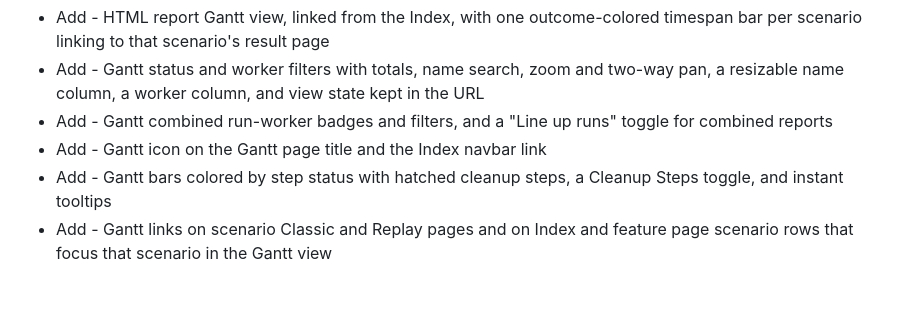
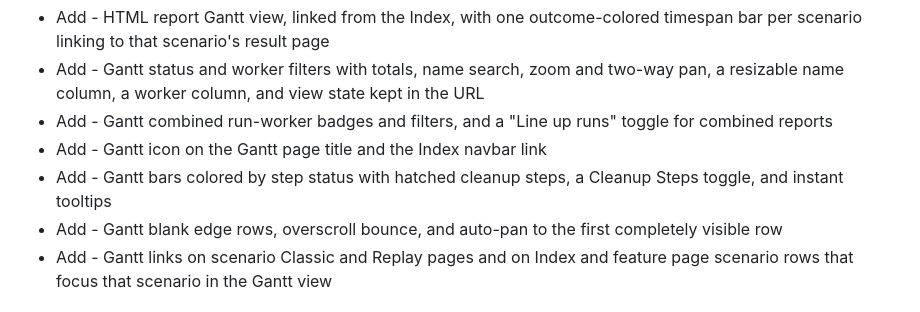
Before and after one commit to dominodatalab/cucu, a Markdown page: CHANGELOG.md, the part around the change. GitHub-like rendering.

Commit message:
chore: describe Gantt readability changes in the changelog

```diff
--- a/CHANGELOG.md
+++ b/CHANGELOG.md
@@ -12,6 +12,7 @@ and this project closely adheres to [Semantic Versioning](https://semver.org/spe
 - Add - Gantt combined run-worker badges and filters, and a "Line up runs" toggle for combined reports
 - Add - Gantt icon on the Gantt page title and the Index navbar link
 - Add - Gantt bars colored by step status with hatched cleanup steps, a Cleanup Steps toggle, and instant tooltips
+- Add - Gantt blank edge rows, overscroll bounce, and auto-pan to the first completely visible row
 - Add - Gantt links on scenario Classic and Replay pages and on Index and feature page scenario rows that focus that scenario in the Gantt view
 
 # 1.4.43
```
